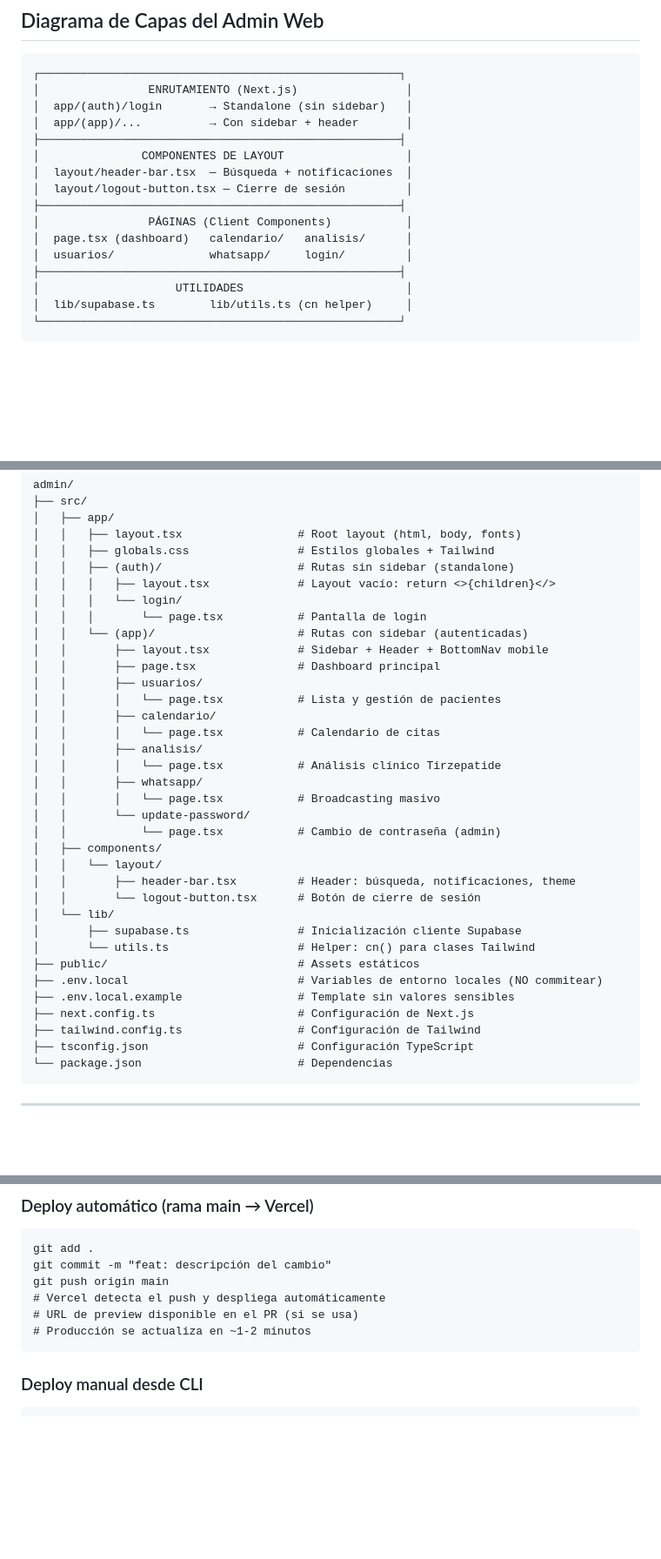
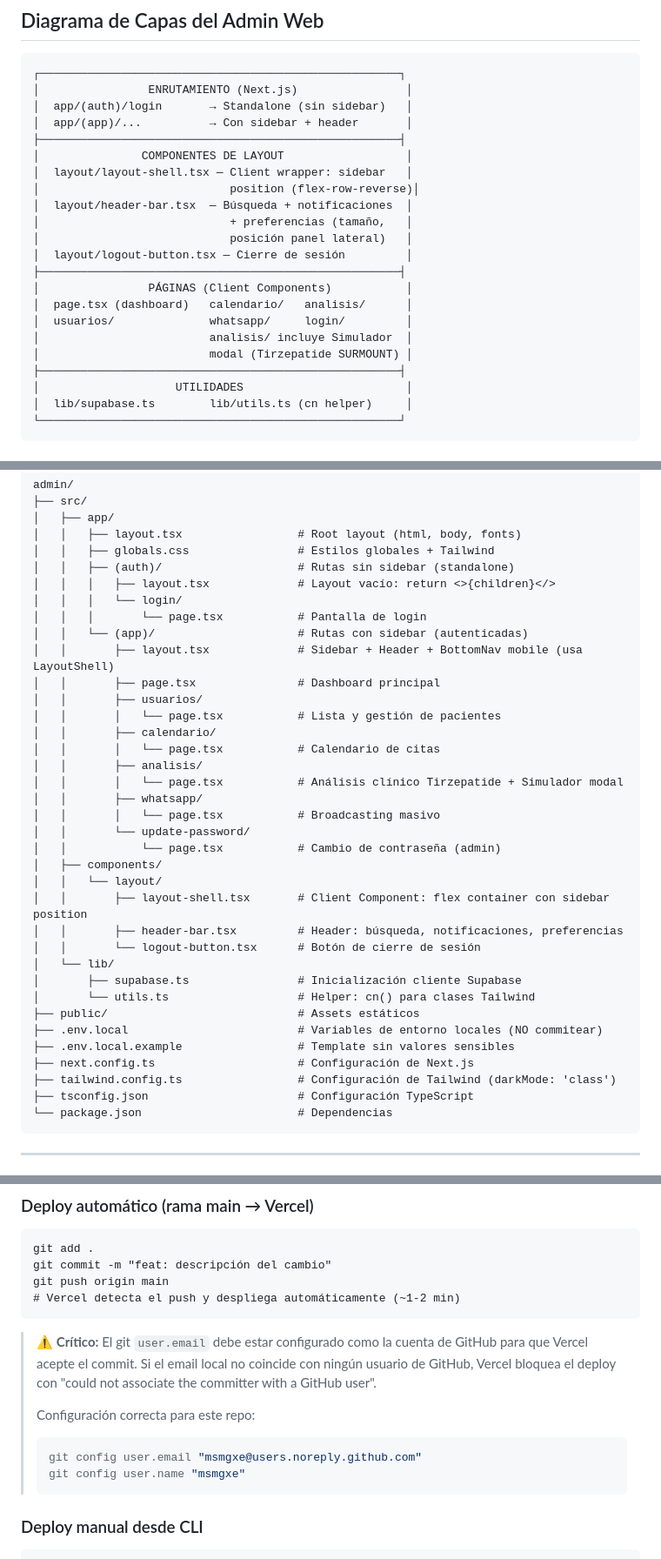
Before and after one commit to msmgxe/PepDocs, a Markdown page: DOC_MAESTRO_PEP.md, 3 parts joined by grey strips. Shown at 87% size. Drawn GitHub-style; blank space fills up the shorter version.

Commit message:
Docs: update admin architecture, deploy flow, simulator feature

````diff
--- a/DOC_MAESTRO_PEP.md
+++ b/DOC_MAESTRO_PEP.md
@@ -318,12 +318,18 @@ WHERE auth_uid = user.id AsyncStorage
 │  app/(app)/...          → Con sidebar + header       │
 ├─────────────────────────────────────────────────────┤
 │               COMPONENTES DE LAYOUT                  │
+│  layout/layout-shell.tsx — Client wrapper: sidebar   │
+│                            position (flex-row-reverse)│
 │  layout/header-bar.tsx  — Búsqueda + notificaciones  │
+│                            + preferencias (tamaño,   │
+│                            posición panel lateral)   │
 │  layout/logout-button.tsx — Cierre de sesión         │
 ├─────────────────────────────────────────────────────┤
 │                PÁGINAS (Client Components)           │
 │  page.tsx (dashboard)   calendario/   analisis/      │
 │  usuarios/              whatsapp/     login/         │
+│                         analisis/ incluye Simulador  │
+│                         modal (Tirzepatide SURMOUNT) │
 ├─────────────────────────────────────────────────────┤
 │                    UTILIDADES                        │
 │  lib/supabase.ts        lib/utils.ts (cn helper)     │
@@ -683,21 +689,22 @@ admin/
 │   │   │   └── login/
 │   │   │       └── page.tsx           # Pantalla de login
 │   │   └── (app)/                     # Rutas con sidebar (autenticadas)
-│   │       ├── layout.tsx             # Sidebar + Header + BottomNav mobile
+│   │       ├── layout.tsx             # Sidebar + Header + BottomNav mobile (usa LayoutShell)
 │   │       ├── page.tsx               # Dashboard principal
 │   │       ├── usuarios/
 │   │       │   └── page.tsx           # Lista y gestión de pacientes
 │   │       ├── calendario/
 │   │       │   └── page.tsx           # Calendario de citas
 │   │       ├── analisis/
-│   │       │   └── page.tsx           # Análisis clínico Tirzepatide
+│   │       │   └── page.tsx           # Análisis clínico Tirzepatide + Simulador modal
 │   │       ├── whatsapp/
 │   │       │   └── page.tsx           # Broadcasting masivo
 │   │       └── update-password/
 │   │           └── page.tsx           # Cambio de contraseña (admin)
 │   ├── components/
 │   │   └── layout/
-│   │       ├── header-bar.tsx         # Header: búsqueda, notificaciones, theme
+│   │       ├── layout-shell.tsx       # Client Component: flex container con sidebar position
+│   │       ├── header-bar.tsx         # Header: búsqueda, notificaciones, preferencias
 │   │       └── logout-button.tsx      # Botón de cierre de sesión
 │   └── lib/
 │       ├── supabase.ts                # Inicialización cliente Supabase
@@ -706,7 +713,7 @@ admin/
 ├── .env.local                         # Variables de entorno locales (NO commitear)
 ├── .env.local.example                 # Template sin valores sensibles
 ├── next.config.ts                     # Configuración de Next.js
-├── tailwind.config.ts                 # Configuración de Tailwind
+├── tailwind.config.ts                 # Configuración de Tailwind (darkMode: 'class')
 ├── tsconfig.json                      # Configuración TypeScript
 └── package.json                       # Dependencias
 ```
@@ -794,10 +801,16 @@ export const supabase = createClient(
 git add .
 git commit -m "feat: descripción del cambio"
 git push origin main
-# Vercel detecta el push y despliega automáticamente
-# URL de preview disponible en el PR (si se usa)
-# Producción se actualiza en ~1-2 minutos
-```
+# Vercel detecta el push y despliega automáticamente (~1-2 min)
+```
+
+> ⚠️ **Crítico:** El git `user.email` debe estar configurado como la cuenta de GitHub para que Vercel acepte el commit. Si el email local no coincide con ningún usuario de GitHub, Vercel bloquea el deploy con "could not associate the committer with a GitHub user".
+>
+> Configuración correcta para este repo:
+> ```bash
+> git config user.email "msmgxe@users.noreply.github.com"
+> git config user.name "msmgxe"
+> ```
 
 ### Deploy manual desde CLI
 ```bash
````
Also changed, not shown: other parts of DOC_MAESTRO_PEP.md (+3 -3 lines), docs/01_arquitectura.md (+6 -0 lines), docs/03_admin_web_vercel.md (+17 -10 lines).
